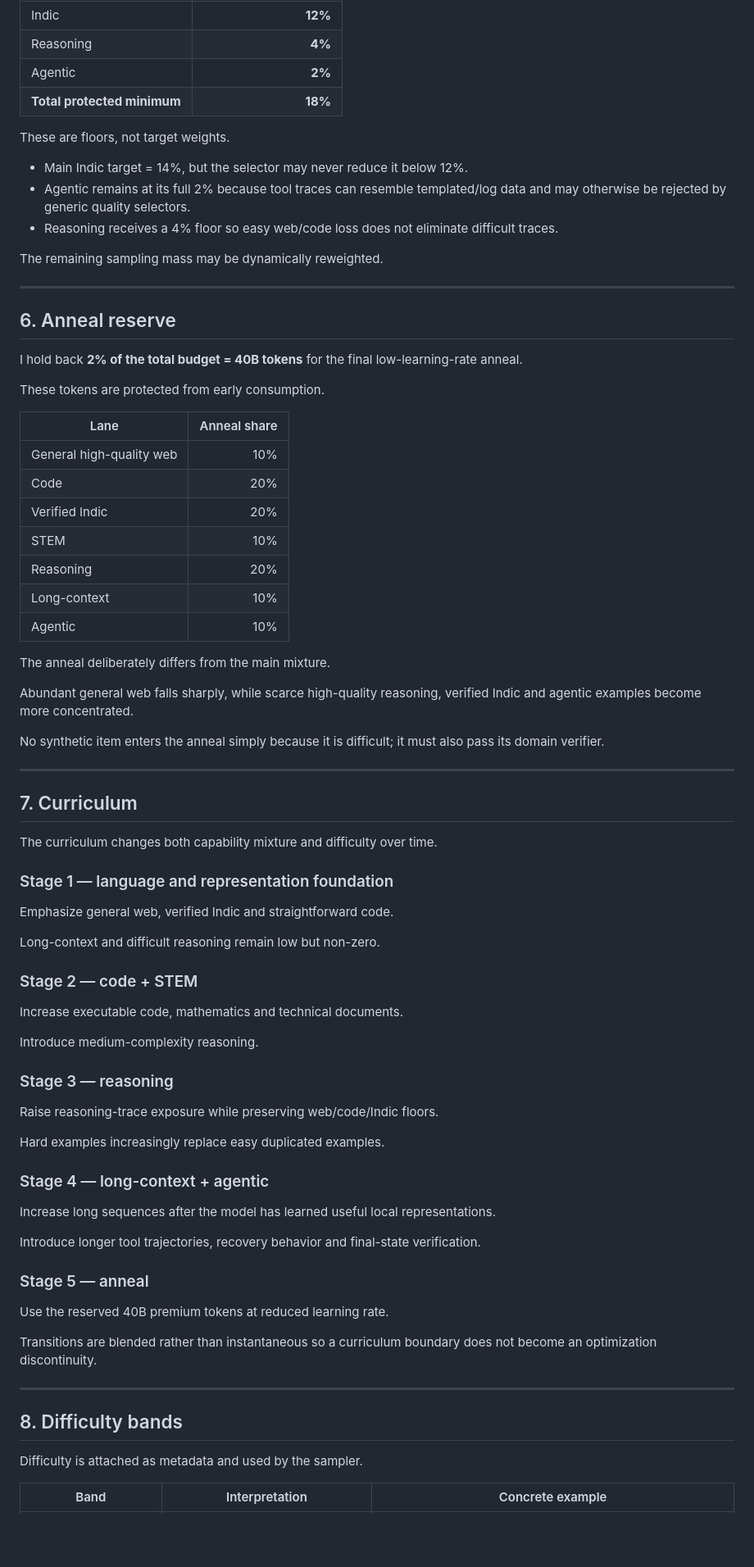
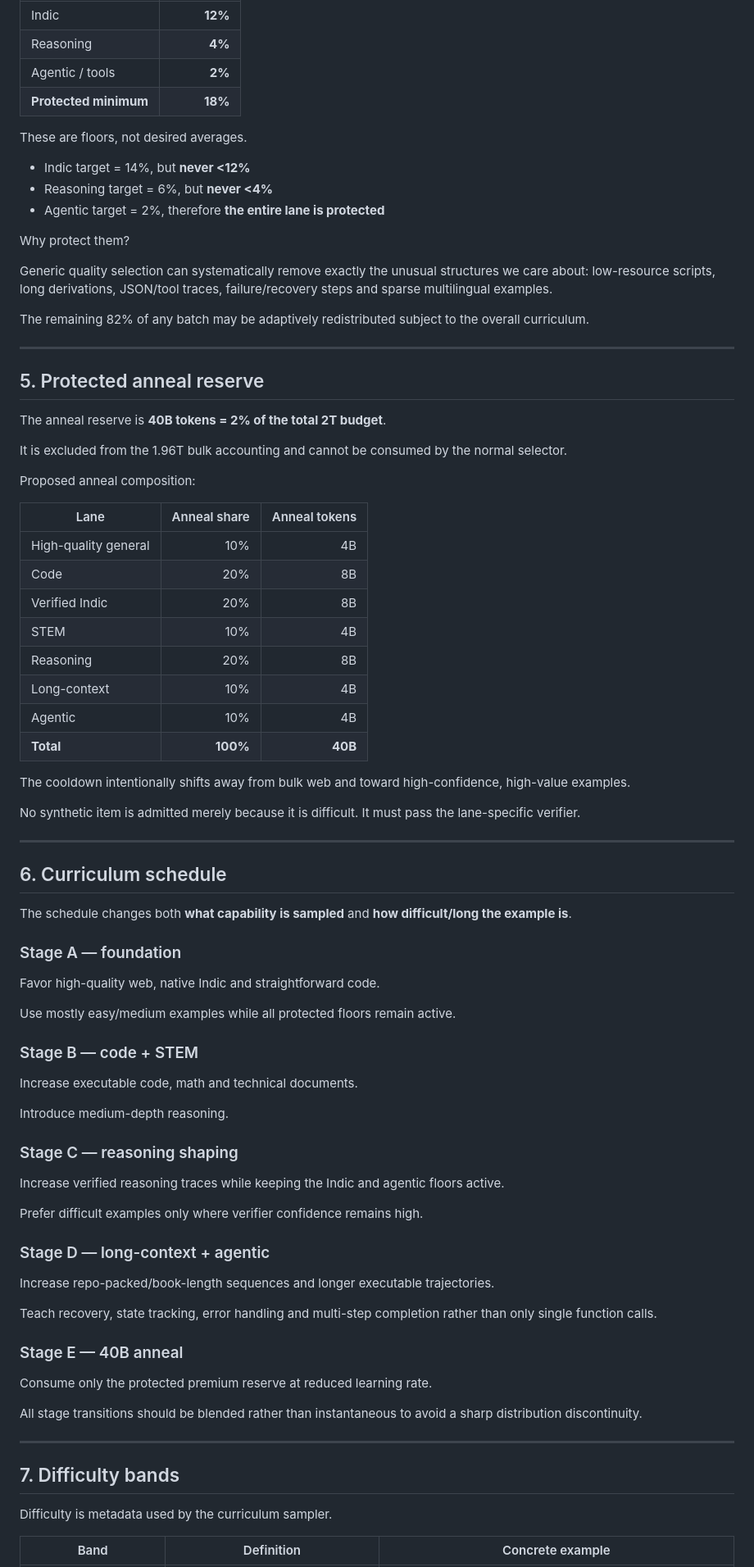
Before and after one commit to bedathurihari/ERA-V5_Hari, a Markdown page: Session-5/Assignment-5/README.md, the part around one of its changes. Shown at 82% size. Rendered like a GitHub page; blank space fills up the shorter version.

Commit message:
Align Assignment 5 with Session 5 evaluation rubric

```diff
--- a/Session-5/Assignment-5/README.md
+++ b/Session-5/Assignment-5/README.md
@@ -147,77 +232,87 @@ Adaptive selection must not optimize away capabilities that look statistically u
 |---|---:|
 | Indic | **12%** |
 | Reasoning | **4%** |
-| Agentic | **2%** |
-| **Total protected minimum** | **18%** |
+| Agentic / tools | **2%** |
+| **Protected minimum** | **18%** |
 
-These are floors, not target weights.
+These are floors, not desired averages.
 
-- Main Indic target = 14%, but the selector may never reduce it below 12%.
-- Agentic remains at its full 2% because tool traces can resemble templated/log data and may otherwise be rejected by generic quality selectors.
-- Reasoning receives a 4% floor so easy web/code loss does not eliminate difficult traces.
+- Indic target = 14%, but **never <12%**
+- Reasoning target = 6%, but **never <4%**
+- Agentic target = 2%, therefore **the entire lane is protected**
 
-The remaining sampling mass may be dynamically reweighted.
+Why protect them?
+
+Generic quality selection can systematically remove exactly the unusual structures we care about: low-resource scripts, long derivations, JSON/tool traces, failure/recovery steps and sparse multilingual examples.
+
+The remaining 82% of any batch may be adaptively redistributed subject to the overall curriculum.
 
 ---
 
-## 6. Anneal reserve
+## 5. Protected anneal reserve
 
-I hold back **2% of the total budget = 40B tokens** for the final low-learning-rate anneal.
+The anneal reserve is **40B tokens = 2% of the total 2T budget**.
 
-These tokens are protected from early consumption.
+It is excluded from the 1.96T bulk accounting and cannot be consumed by the normal selector.
 
-| Lane | Anneal share |
-|---|---:|
-| General high-quality web | 10% |
-| Code | 20% |
-| Verified Indic | 20% |
-| STEM | 10% |
-| Reasoning | 20% |
-| Long-context | 10% |
-| Agentic | 10% |
+Proposed anneal composition:
 
-The anneal deliberately differs from the main mixture.
+| Lane | Anneal share | Anneal tokens |
+|---|---:|---:|
+| High-quality general | 10% | 4B |
+| Code | 20% | 8B |
+| Verified Indic | 20% | 8B |
+| STEM | 10% | 4B |
+| Reasoning | 20% | 8B |
+| Long-context | 10% | 4B |
+| Agentic | 10% | 4B |
+| **Total** | **100%** | **40B** |
 
-Abundant general web falls sharply, while scarce high-quality reasoning, verified Indic and agentic examples become more concentrated.
+The cooldown intentionally shifts away from bulk web and toward high-confidence, high-value examples.
 
-No synthetic item enters the anneal simply because it is difficult; it must also pass its domain verifier.
+No synthetic item is admitted merely because it is difficult. It must pass the lane-specific verifier.
 
 ---
 
-## 7. Curriculum
+## 6. Curriculum schedule
 
-The curriculum changes both capability mixture and difficulty over time.
+The schedule changes both **what capability is sampled** and **how difficult/long the example is**.
 
-### Stage 1 — language and representation foundation
-Emphasize general web, verified Indic and straightforward code.
+### Stage A — foundation
 
-Long-context and difficult reasoning remain low but non-zero.
+Favor high-quality web, native Indic and straightforward code.
 
-### Stage 2 — code + STEM
-Increase executable code, mathematics and technical documents.
+Use mostly easy/medium examples while all protected floors remain active.
 
-Introduce medium-complexity reasoning.
+### Stage B — code + STEM
 
-### Stage 3 — reasoning
-Raise reasoning-trace exposure while preserving web/code/Indic floors.
+Increase executable code, math and technical documents.
 
-Hard examples increasingly replace easy duplicated examples.
+Introduce medium-depth reasoning.
 
-### Stage 4 — long-context + agentic
-Increase long sequences after the model has learned useful local representations.
+### Stage C — reasoning shaping
 
-Introduce longer tool trajectories, recovery behavior and final-state verification.
+Increase verified reasoning traces while keeping the Indic and agentic floors active.
 
-### Stage 5 — anneal
-Use the reserved 40B premium tokens at reduced learning rate.
+Prefer difficult examples only where verifier confidence remains high.
 
-Transitions are blended rather than instantaneous so a curriculum boundary does not become an optimization discontinuity.
+### Stage D — long-context + agentic
+
+Increase repo-packed/book-length sequences and longer executable trajectories.
+
+Teach recovery, state tracking, error handling and multi-step completion rather than only single function calls.
+
+### Stage E — 40B anneal
+
+Consume only the protected premium reserve at reduced learning rate.
+
+All stage transitions should be blended rather than instantaneous to avoid a sharp distribution discontinuity.
 
 ---
 
-## 8. Difficulty bands
+## 7. Difficulty bands
 
-Difficulty is attached as metadata and used by the sampler.
+Difficulty is metadata used by the curriculum sampler.
 
-| Band | Interpretation | Concrete example |
+| Band | Definition | Concrete example |
 |---|---|---|
```
Also changed, not shown: other parts of Session-5/Assignment-5/README.md (+316 -184 lines).
